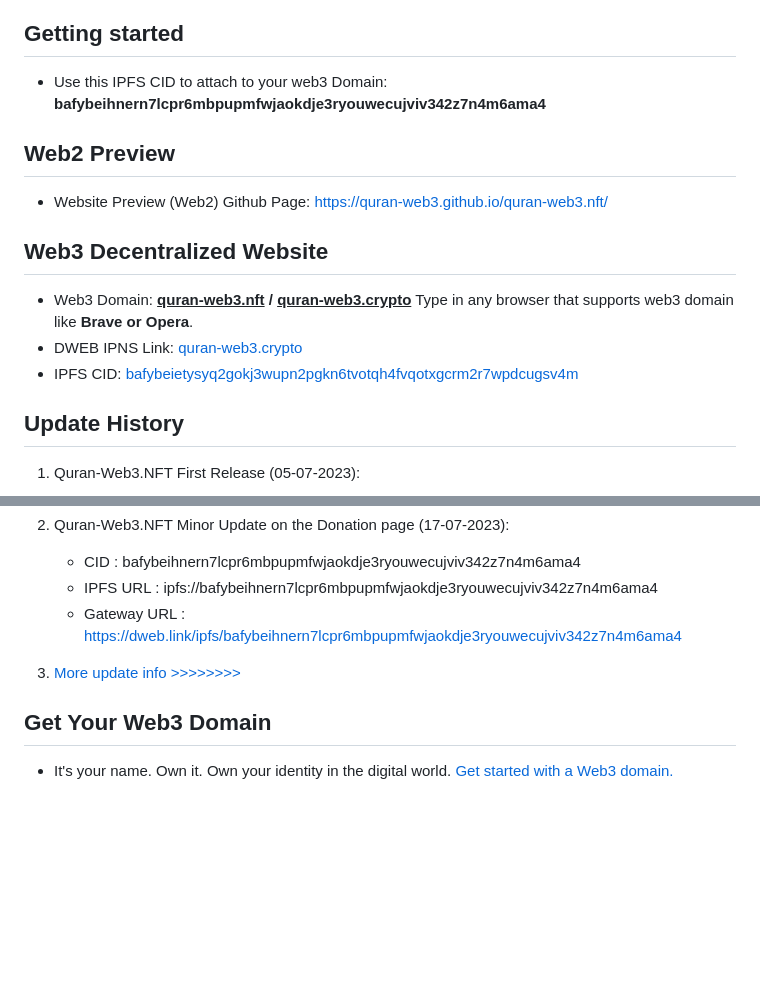
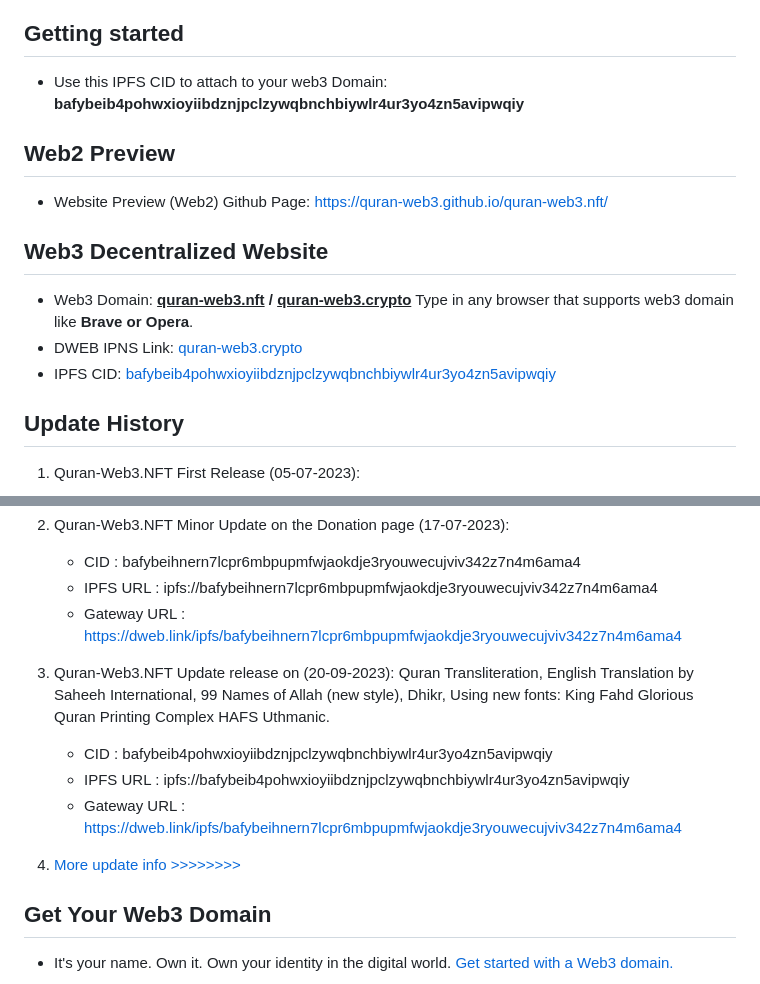
Before and after one commit to quran-web3/quran-web3, a Markdown page: README.md, 2 parts joined by grey strips. GitHub-like rendering; blank space fills up the shorter version.

```diff
--- a/README.md
+++ b/README.md
@@ -13,7 +13,7 @@
 *  <a href="https://github.com/quran-web3/quran-web3.nft/projects">More Progress Info</a>
 
 ## Getting started
-*  Use this IPFS CID to attach to your web3 Domain: <b>bafybeihnern7lcpr6mbpupmfwjaokdje3ryouwecujviv342z7n4m6ama4</b>
+*  Use this IPFS CID to attach to your web3 Domain: <b>bafybeib4pohwxioyiibdznjpclzywqbnchbiywlr4ur3yo4zn5avipwqiy</b>
 
 ## Web2 Preview
 *  Website Preview (Web2) Github Page: <a href="https://quran-web3.github.io/quran-web3.nft/">https://quran-web3.github.io/quran-web3.nft/</a>
@@ -21,7 +21,7 @@
 ## Web3 Decentralized Website
 *  Web3 Domain: <b><u>quran-web3.nft</u> / <u>quran-web3.crypto</u></b> Type in any browser that supports web3 domain like <b>Brave or Opera</b>.
 *  DWEB IPNS Link: <a href="https://dweb.link/ipns/quran-web3.crypto"> quran-web3.crypto </a>
-*  IPFS CID: <a href="https://bafybeihnern7lcpr6mbpupmfwjaokdje3ryouwecujviv342z7n4m6ama4.ipfs.dweb.link/">bafybeietysyq2gokj3wupn2pgkn6tvotqh4fvqotxgcrm2r7wpdcugsv4m</a>
+*  IPFS CID: <a href="https://bafybeib4pohwxioyiibdznjpclzywqbnchbiywlr4ur3yo4zn5avipwqiy.ipfs.dweb.link/">bafybeib4pohwxioyiibdznjpclzywqbnchbiywlr4ur3yo4zn5avipwqiy</a>
 
 ## Update History
 1.  Quran-Web3.NFT First Release (05-07-2023):
@@ -34,7 +34,13 @@
     *  IPFS URL        : ipfs://bafybeihnern7lcpr6mbpupmfwjaokdje3ryouwecujviv342z7n4m6ama4
     *  Gateway URL     : https://dweb.link/ipfs/bafybeihnern7lcpr6mbpupmfwjaokdje3ryouwecujviv342z7n4m6ama4
 
-3.  <a href="https://github.com/quran-web3/quran-web3.nft/releases">More update info >>>>>>>></a>
+3.  Quran-Web3.NFT Update release on (20-09-2023):
+    Quran Transliteration, English Translation by Saheeh International, 99 Names of Allah (new style), Dhikr, Using new fonts: King Fahd Glorious Quran Printing Complex HAFS Uthmanic.
+    *  CID             : bafybeib4pohwxioyiibdznjpclzywqbnchbiywlr4ur3yo4zn5avipwqiy
+    *  IPFS URL        : ipfs://bafybeib4pohwxioyiibdznjpclzywqbnchbiywlr4ur3yo4zn5avipwqiy
+    *  Gateway URL     : https://dweb.link/ipfs/bafybeihnern7lcpr6mbpupmfwjaokdje3ryouwecujviv342z7n4m6ama4
+
+4.  <a href="https://github.com/quran-web3/quran-web3.nft/releases">More update info >>>>>>>></a>
 
 ## Get Your Web3 Domain
 *  It's your name. Own it. Own your identity in the digital world. <a href="https://unstoppabledomains.com/?ref=0292cd8075b549e" target="_blank">Get started with a Web3 domain.</a>
```
